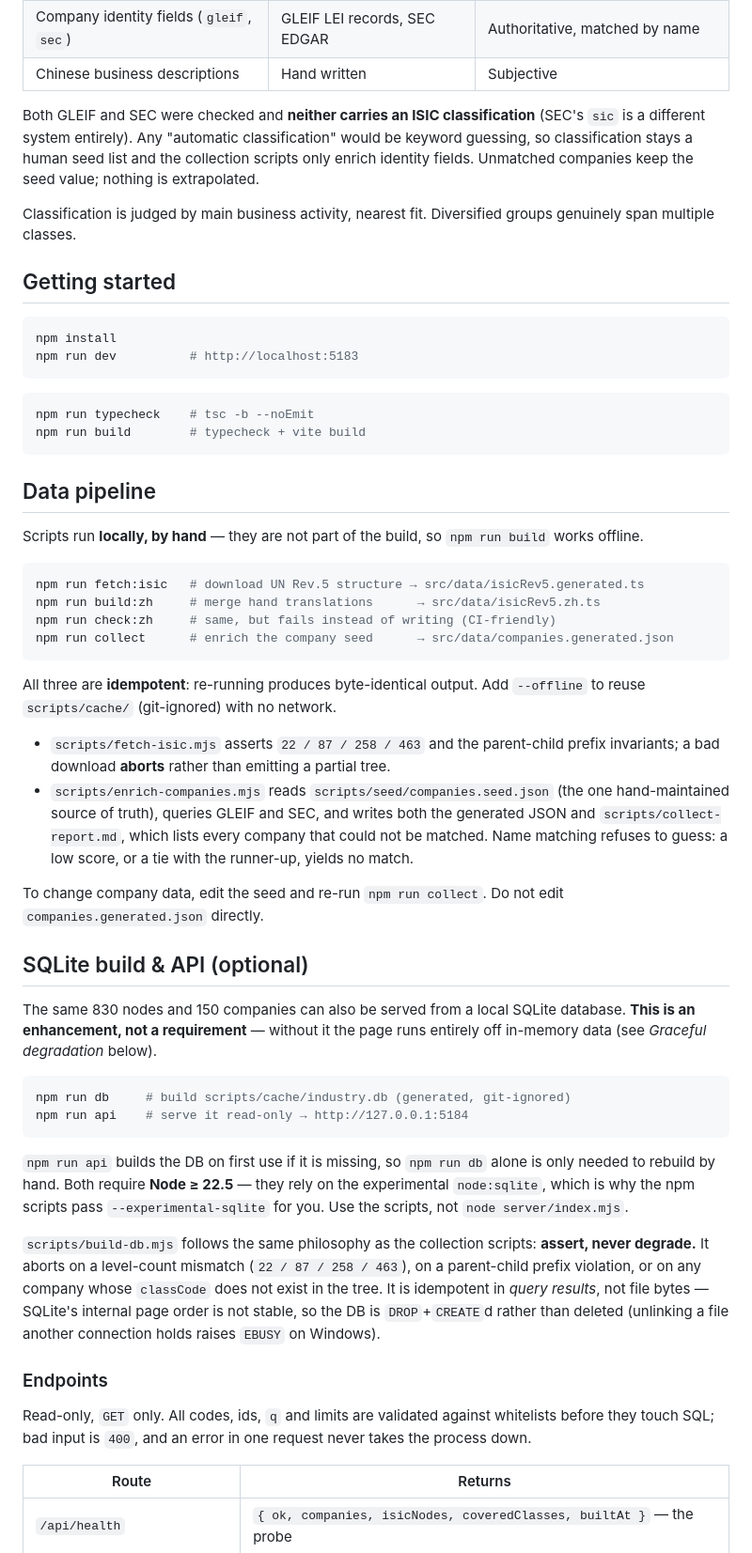
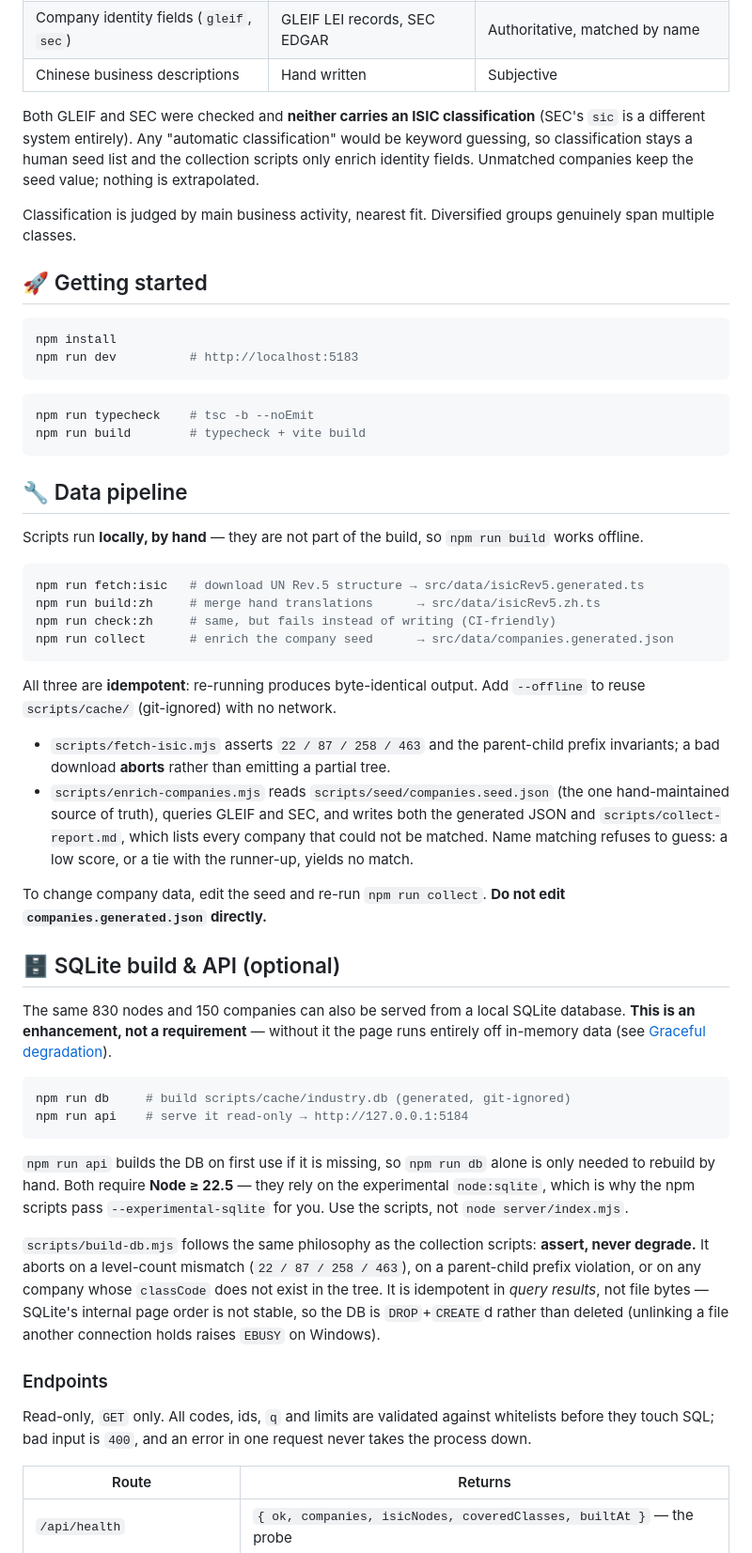
Before and after one commit to nuoyax/isic-analysis, a Markdown page: README.md, the part around one of its changes. Shown at 94% size. Drawn GitHub-style.

````diff
--- a/README.md
+++ b/README.md
@@ -36,15 +63,15 @@ The two halves of this dataset have **different provenance**, and it matters:
 | Chinese business descriptions | Hand written | Subjective |
 
 Both GLEIF and SEC were checked and **neither carries an ISIC classification**
-(SEC's `sic` is a different system entirely). Any "automatic classification"
-would be keyword guessing, so classification stays a human seed list and the
-collection scripts only enrich identity fields. Unmatched companies keep the seed
-value; nothing is extrapolated.
+(SEC's `sic` is a different system entirely). Any "automatic classification" would
+be keyword guessing, so classification stays a human seed list and the collection
+scripts only enrich identity fields. Unmatched companies keep the seed value;
+nothing is extrapolated.
 
-Classification is judged by main business activity, nearest fit. Diversified
-groups genuinely span multiple classes.
+Classification is judged by main business activity, nearest fit. Diversified groups
+genuinely span multiple classes.
 
-## Getting started
+## 🚀 Getting started
 
 ```bash
 npm install
@@ -56,10 +83,10 @@ npm run typecheck    # tsc -b --noEmit
 npm run build        # typecheck + vite build
 ```
 
-## Data pipeline
+## 🔧 Data pipeline
 
-Scripts run **locally, by hand** — they are not part of the build, so `npm run
-build` works offline.
+Scripts run **locally, by hand** — they are not part of the build, so `npm run build`
+works offline.
 
 ```bash
 npm run fetch:isic   # download UN Rev.5 structure → src/data/isicRev5.generated.ts
@@ -71,45 +98,45 @@ npm run collect      # enrich the company seed      → src/data/companies.gener
 All three are **idempotent**: re-running produces byte-identical output. Add
 `--offline` to reuse `scripts/cache/` (git-ignored) with no network.
 
-- `scripts/fetch-isic.mjs` asserts `22 / 87 / 258 / 463` and the parent-child
-  prefix invariants; a bad download **aborts** rather than emitting a partial tree.
+- `scripts/fetch-isic.mjs` asserts `22 / 87 / 258 / 463` and the parent-child prefix
+  invariants; a bad download **aborts** rather than emitting a partial tree.
 - `scripts/enrich-companies.mjs` reads `scripts/seed/companies.seed.json` (the one
   hand-maintained source of truth), queries GLEIF and SEC, and writes both the
-  generated JSON and `scripts/collect-report.md`, which lists every company that
-  could not be matched. Name matching refuses to guess: a low score, or a tie
-  with the runner-up, yields no match.
+  generated JSON and `scripts/collect-report.md`, which lists every company that could
+  not be matched. Name matching refuses to guess: a low score, or a tie with the
+  runner-up, yields no match.
 
-To change company data, edit the seed and re-run `npm run collect`. Do not edit
-`companies.generated.json` directly.
+To change company data, edit the seed and re-run `npm run collect`. **Do not edit
+`companies.generated.json` directly.**
 
-## SQLite build & API (optional)
+## 🗄️ SQLite build & API (optional)
 
-The same 830 nodes and 150 companies can also be served from a local SQLite
-database. **This is an enhancement, not a requirement** — without it the page
-runs entirely off in-memory data (see *Graceful degradation* below).
+The same 830 nodes and 150 companies can also be served from a local SQLite database.
+**This is an enhancement, not a requirement** — without it the page runs entirely off
+in-memory data (see [Graceful degradation](#graceful-degradation)).
 
 ```bash
 npm run db     # build scripts/cache/industry.db (generated, git-ignored)
 npm run api    # serve it read-only → http://127.0.0.1:5184
 ```
 
-`npm run api` builds the DB on first use if it is missing, so `npm run db` alone
-is only needed to rebuild by hand. Both require **Node ≥ 22.5** — they rely on
-the experimental `node:sqlite`, which is why the npm scripts pass
-`--experimental-sqlite` for you. Use the scripts, not `node server/index.mjs`.
+`npm run api` builds the DB on first use if it is missing, so `npm run db` alone is
+only needed to rebuild by hand. Both require **Node ≥ 22.5** — they rely on the
+experimental `node:sqlite`, which is why the npm scripts pass `--experimental-sqlite`
+for you. Use the scripts, not `node server/index.mjs`.
 
 `scripts/build-db.mjs` follows the same philosophy as the collection scripts:
-**assert, never degrade.** It aborts on a level-count mismatch (`22 / 87 / 258 /
-463`), on a parent-child prefix violation, or on any company whose `classCode`
-does not exist in the tree. It is idempotent in *query results*, not file bytes —
-SQLite's internal page order is not stable, so the DB is `DROP`+`CREATE`d rather
-than deleted (unlinking a file another connection holds raises `EBUSY` on Windows).
+**assert, never degrade.** It aborts on a level-count mismatch (`22 / 87 / 258 / 463`),
+on a parent-child prefix violation, or on any company whose `classCode` does not exist
+in the tree. It is idempotent in *query results*, not file bytes — SQLite's internal
+page order is not stable, so the DB is `DROP`+`CREATE`d rather than deleted (unlinking
+a file another connection holds raises `EBUSY` on Windows).
 
 ### Endpoints
 
-Read-only, `GET` only. All codes, ids, `q` and limits are validated against
-whitelists before they touch SQL; bad input is `400`, and an error in one request
-never takes the process down.
+Read-only, `GET` only. All codes, ids, `q` and limits are validated against whitelists
+before they touch SQL; bad input is `400`, and an error in one request never takes the
+process down.
 
 | Route | Returns |
 |---|---|
````
Also changed, not shown: other parts of README.md (+54 -28 lines), README.zh-CN.md (+43 -14 lines), docs/screenshot.png (added).
